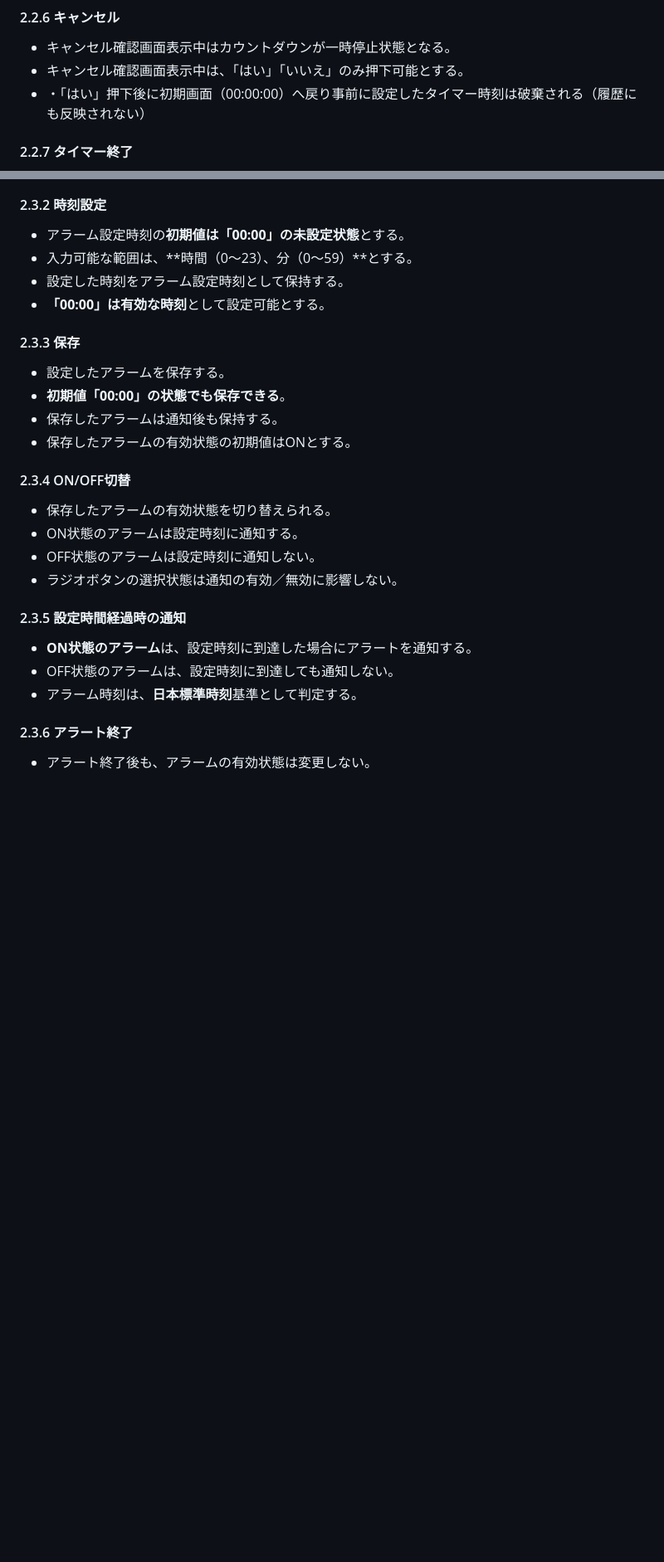
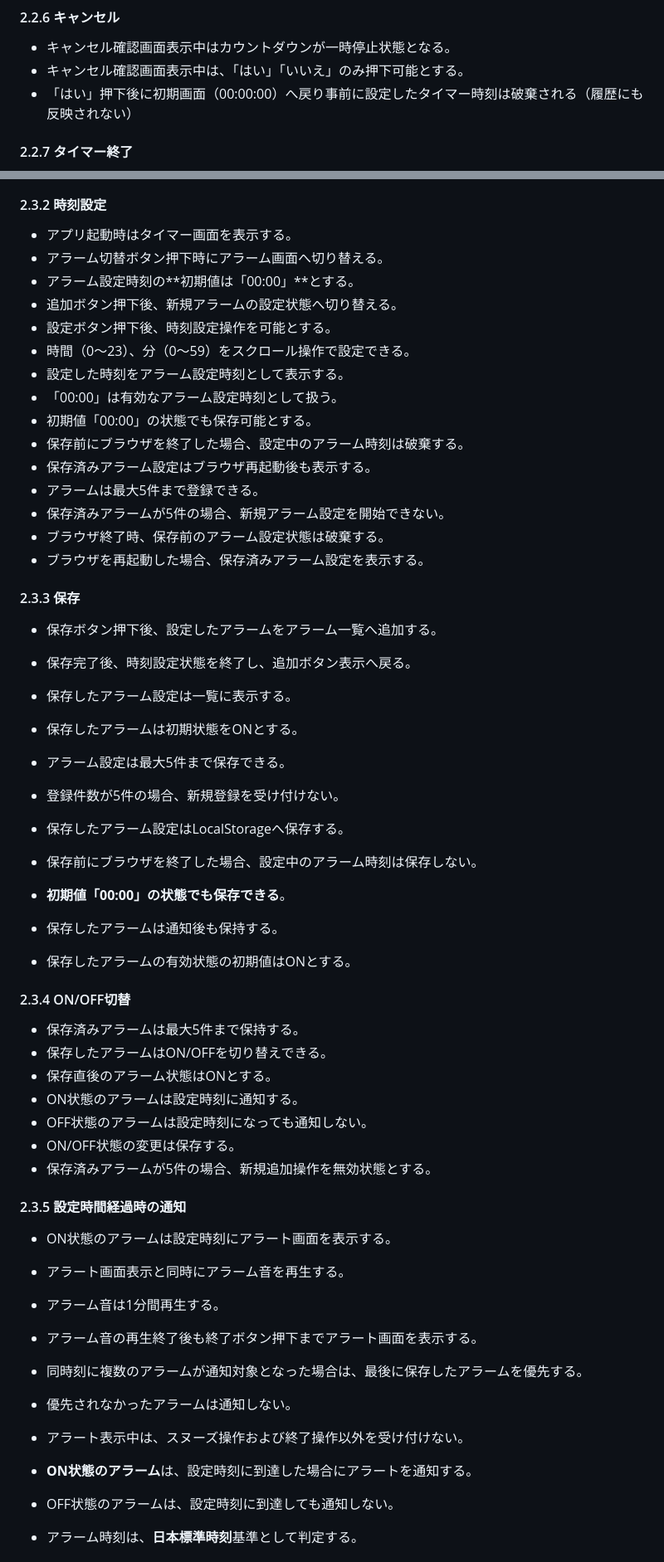
Before and after one commit to shun62201234-crypto/timerApplication, a Markdown page: document/仕様書/要求仕様書.md, 2 parts joined by grey strips. Shown at 83% size. Drawn GitHub-style; blank space fills up the shorter version.

```diff
--- a/document/仕様書/要求仕様書.md
+++ b/document/仕様書/要求仕様書.md
@@ -129,7 +134,7 @@
 #### 2.2.6 キャンセル
 -   キャンセル確認画面表示中はカウントダウンが一時停止状態となる。
 -   キャンセル確認画面表示中は、「はい」「いいえ」のみ押下可能とする。
--   ・「はい」押下後に初期画面（00:00:00）へ戻り事前に設定したタイマー時刻は破棄される（履歴にも反映されない）
+-   「はい」押下後に初期画面（00:00:00）へ戻り事前に設定したタイマー時刻は破棄される（履歴にも反映されない）
 
 #### 2.2.7 タイマー終了
 -   アラート終了ボタン表示中は、アラート終了ボタン以外の操作を受け付けない。（アラームの切り替えも不可）
@@ -167,28 +172,56 @@
 -   登録件数が5件に達している場合は、新たなアラームを登録できない。
 
 #### 2.3.2 時刻設定
--   アラーム設定時刻の**初期値は「00:00」の未設定状態**とする。
--   入力可能な範囲は、**時間（0～23）、分（0～59）**とする。
--   設定した時刻をアラーム設定時刻として保持する。
--   **「00:00」は有効な時刻**として設定可能とする。
+-   アプリ起動時はタイマー画面を表示する。
+-   アラーム切替ボタン押下時にアラーム画面へ切り替える。
+-   アラーム設定時刻の**初期値は「00:00」**とする。
+-   追加ボタン押下後、新規アラームの設定状態へ切り替える。
+-   設定ボタン押下後、時刻設定操作を可能とする。
+-   時間（0～23）、分（0～59）をスクロール操作で設定できる。
+-   設定した時刻をアラーム設定時刻として表示する。
+-   「00:00」は有効なアラーム設定時刻として扱う。
+-   初期値「00:00」の状態でも保存可能とする。
+-   保存前にブラウザを終了した場合、設定中のアラーム時刻は破棄する。
+-   保存済みアラーム設定はブラウザ再起動後も表示する。
+-   アラームは最大5件まで登録できる。
+-   保存済みアラームが5件の場合、新規アラーム設定を開始できない。
+-   ブラウザ終了時、保存前のアラーム設定状態は破棄する。
+-   ブラウザを再起動した場合、保存済みアラーム設定を表示する。
 
 #### 2.3.3 保存
--   設定したアラームを保存する。
+-   保存ボタン押下後、設定したアラームをアラーム一覧へ追加する。
+-   保存完了後、時刻設定状態を終了し、追加ボタン表示へ戻る。
+-   保存したアラーム設定は一覧に表示する。
+-   保存したアラームは初期状態をONとする。
+-   アラーム設定は最大5件まで保存できる。
+-   登録件数が5件の場合、新規登録を受け付けない。
+-   保存したアラーム設定はLocalStorageへ保存する。
+-   保存前にブラウザを終了した場合、設定中のアラーム時刻は保存しない。
+
 -   **初期値「00:00」の状態でも保存できる**。
 -   保存したアラームは通知後も保持する。
 -   保存したアラームの有効状態の初期値はONとする。
 
 #### 2.3.4 ON/OFF切替
--   保存したアラームの有効状態を切り替えられる。
+-   保存済みアラームは最大5件まで保持する。
+-   保存したアラームはON/OFFを切り替えできる。
+-   保存直後のアラーム状態はONとする。
 -   ON状態のアラームは設定時刻に通知する。
--   OFF状態のアラームは設定時刻に通知しない。
--   ラジオボタンの選択状態は通知の有効／無効に影響しない。
+-   OFF状態のアラームは設定時刻になっても通知しない。
+-   ON/OFF状態の変更は保存する。
+-   保存済みアラームが5件の場合、新規追加操作を無効状態とする。
 
 #### 2.3.5  設定時間経過時の通知
+-   ON状態のアラームは設定時刻にアラート画面を表示する。
+-   アラート画面表示と同時にアラーム音を再生する。
+-   アラーム音は1分間再生する。
+-   アラーム音の再生終了後も終了ボタン押下までアラート画面を表示する。
+-   同時刻に複数のアラームが通知対象となった場合は、最後に保存したアラームを優先する。
+-   優先されなかったアラームは通知しない。
+-   アラート表示中は、スヌーズ操作および終了操作以外を受け付けない。
+
 -   **ON状態のアラーム**は、設定時刻に到達した場合にアラートを通知する。
 -   OFF状態のアラームは、設定時刻に到達しても通知しない。
 -   アラーム時刻は、**日本標準時刻**基準として判定する。
 
-#### 2.3.6 アラート終了
--   アラート終了後も、アラームの有効状態は変更しない。
 
```
Also changed, not shown: other parts of document/仕様書/要求仕様書.md (+69 -24 lines).
